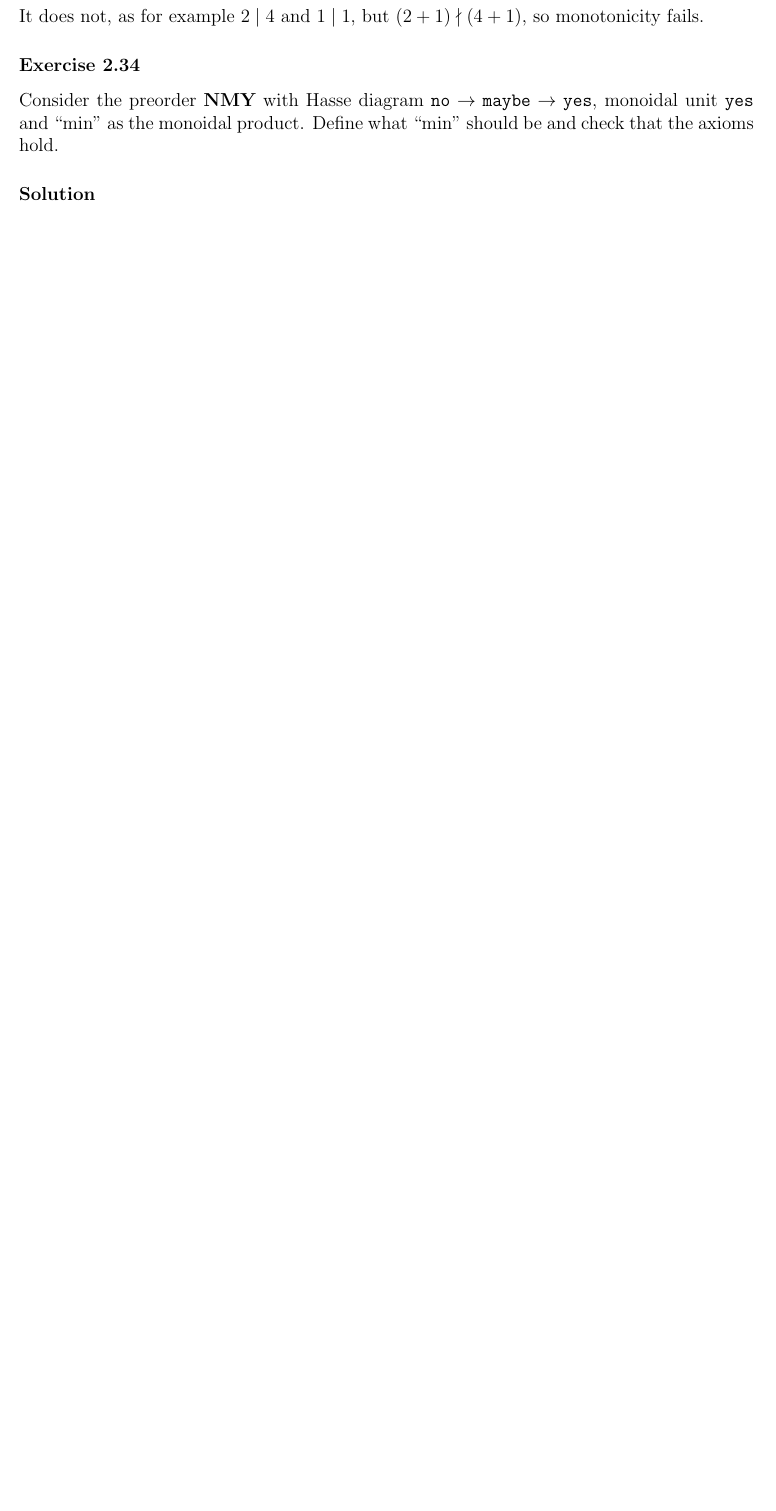
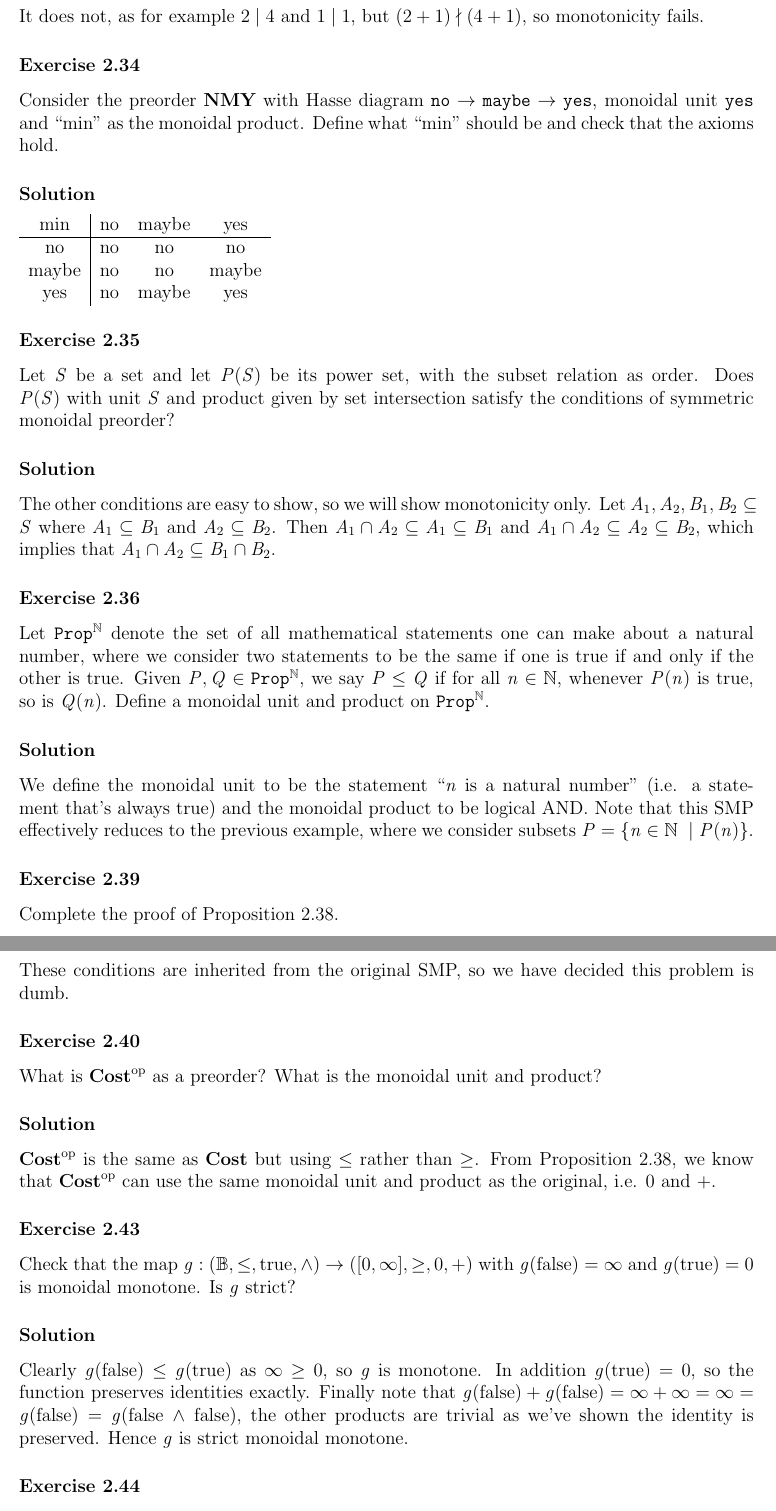
Before and after one commit to apriltuesday/applied-cats, a LaTeX document (main.tex, which reads ch2.tex): part of page 19 of 19 before the commit and two parts of pages 19 and 20 of 20 after it, the two joined at a grey line, cut so that both start at the same text, the shorter picture padded with empty space. Compiled offline with pdfLaTeX.

Commit message:
work on ch2

```diff
--- a/ch2.tex
+++ b/ch2.tex
@@ -53,3 +53,41 @@ It does not, as for example $2|4$ and $1|1$, but $(2+1)\nmid(4+1)$, so monotonic
 Consider the preorder $\textbf{NMY}$ with Hasse diagram $\texttt{no}\to\texttt{maybe}\to\texttt{yes}$, monoidal unit $\texttt{yes}$ and ``min'' as the monoidal product.  Define what ``min'' should be and check that the axioms hold.
 
 \solution
+\begin{tabular}{c|ccc}
+min & no & maybe & yes \\
+\hline no & no & no & no \\
+maybe & no & no & maybe \\
+yes & no & maybe & yes
+\end{tabular}
+
+\exercise{2.35}
+Let $S$ be a set and let $P(S)$ be its power set, with the subset relation as order.  Does $P(S)$ with unit $S$ and product given by set intersection satisfy the conditions of symmetric monoidal preorder?
+
+\solution
+The other conditions are easy to show, so we will show monotonicity only.  Let $A_1, A_2, B_1, B_2\subseteq S$ where $A_1\subseteq B_1$ and $A_2\subseteq B_2$.  Then $A_1\cap A_2 \subseteq A_1\subseteq B_1$ and $A_1\cap A_2\subseteq A_2\subseteq B_2$, which implies that $A_1\cap A_2\subseteq B_1\cap B_2$.
+
+\exercise{2.36}
+Let $\texttt{Prop}^\N$ denote the set of all mathematical statements one can make about a natural number, where we consider two statements to be the same if one is true if and only if the other is true.  Given $P,Q\in\texttt{Prop}^\N$, we say $P\leq Q$ if for all $n\in\N$, whenever $P(n)$ is true, so is $Q(n)$.  Define a monoidal unit and product on $\texttt{Prop}^\N$.
+
+\solution
+We define the monoidal unit to be the statement ``$n$ is a natural number'' (i.e. a statement that's always true) and the monoidal product to be logical AND.  Note that this SMP effectively reduces to the previous example, where we consider subsets $P = \{n\in\N\ | P(n)\}$.
+
+\exercise{2.39}
+Complete the proof of Proposition 2.38.
+
+\solution
+These conditions are inherited from the original SMP, so we have decided this problem is dumb.
+
+\exercise{2.40}
+What is $\textbf{Cost}^\textrm{op}$ as a preorder?  What is the monoidal unit and product?
+
+\solution
+$\textbf{Cost}^\textrm{op}$ is the same as $\textbf{Cost}$ but using $\leq$ rather than $\geq$.  From Proposition 2.38, we know that $\textbf{Cost}^\textrm{op}$ can use the same monoidal unit and product as the original, i.e. $0$ and $+$.
+
+\exercise{2.43}
+Check that the map $g:(\B, \leq, \true, \land)\to([0,\infty],\geq,0,+)$ with $g(\false) = \infty$ and $g(\true)=0$ is monoidal monotone.  Is $g$ strict?
+
+\solution
+Clearly $g(\false)\leq g(\true)$ as $\infty\geq 0$, so $g$ is monotone.  In addition $g(\true)=0$, so the function preserves identities exactly.  Finally note that $g(\false)+g(\false) = \infty + \infty = \infty = g(\false)=g(\false\land\false)$, the other products are trivial as we've shown the identity is preserved.  Hence $g$ is strict monoidal monotone.
+
+\exercise{2.44}
```
Also changed, not shown: ch2.tex (14 more changed lines), 1 other file.
